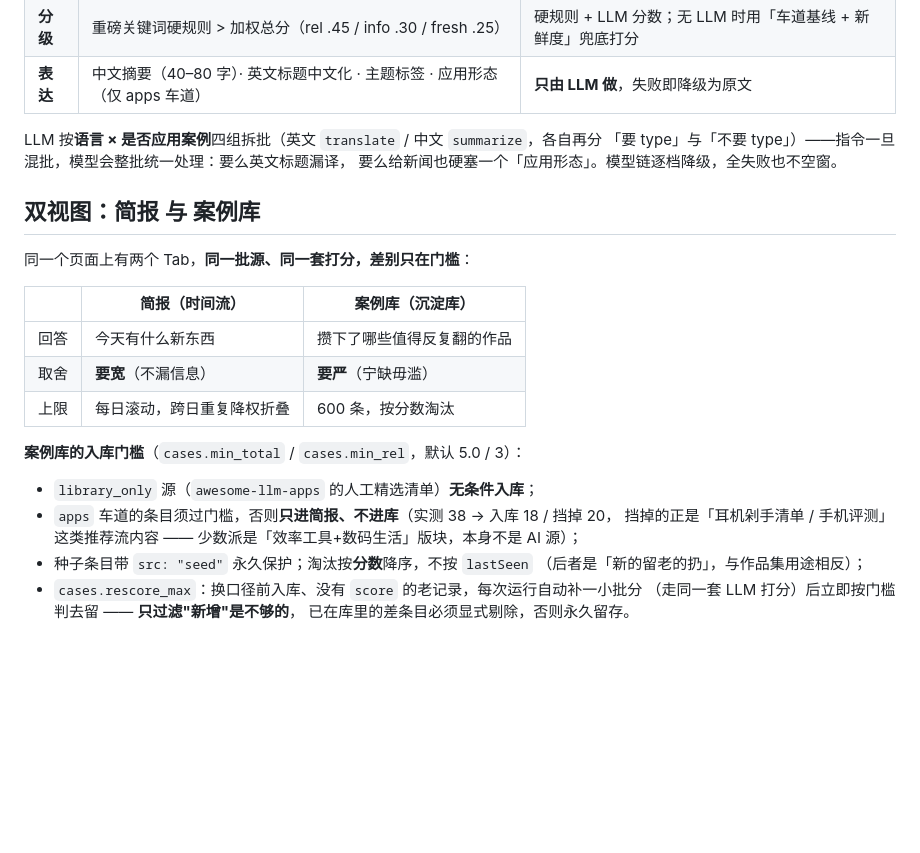
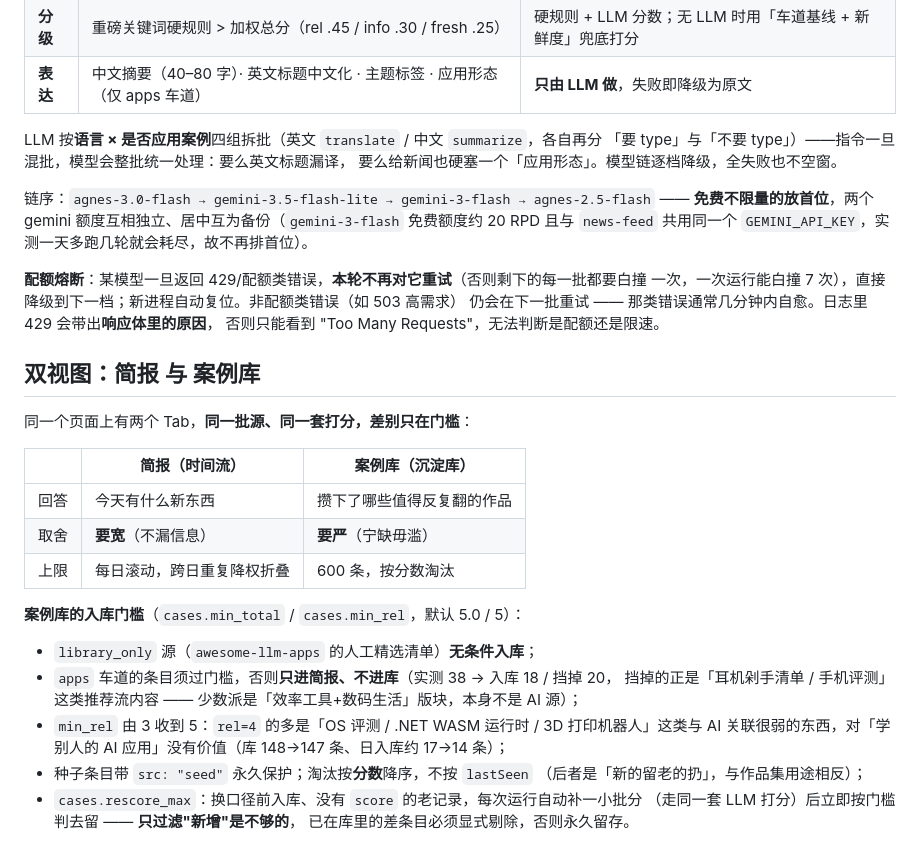
Before and after one commit to homjanon/ai-radar, a Markdown page: README.md, the part around the change. Drawn GitHub-style; blank space fills up the shorter version.

Commit message:
docs(readme): 补模型链序与配额熔断说明；案例库 min_rel 默认值同步为 5

```diff
--- a/README.md
+++ b/README.md
@@ -50,6 +50,15 @@ LLM 按**语言 × 是否应用案例**四组拆批（英文 `translate` / 中
 「要 type」与「不要 type」）——指令一旦混批，模型会整批统一处理：要么英文标题漏译，
 要么给新闻也硬塞一个「应用形态」。模型链逐档降级，全失败也不空窗。
 
+链序：`agnes-3.0-flash → gemini-3.5-flash-lite → gemini-3-flash → agnes-2.5-flash` ——
+**免费不限量的放首位**，两个 gemini 额度互相独立、居中互为备份（`gemini-3-flash` 免费额度约
+20 RPD 且与 `news-feed` 共用同一个 `GEMINI_API_KEY`，实测一天多跑几轮就会耗尽，故不再排首位）。
+
+**配额熔断**：某模型一旦返回 429/配额类错误，**本轮不再对它重试**（否则剩下的每一批都要白撞
+一次，一次运行能白撞 7 次），直接降级到下一档；新进程自动复位。非配额类错误（如 503 高需求）
+仍会在下一批重试 —— 那类错误通常几分钟内自愈。日志里 429 会带出**响应体里的原因**，
+否则只能看到 "Too Many Requests"，无法判断是配额还是限速。
+
 ## 双视图：简报 与 案例库
 
 同一个页面上有两个 Tab，**同一批源、同一套打分，差别只在门槛**：
@@ -60,11 +69,13 @@ LLM 按**语言 × 是否应用案例**四组拆批（英文 `translate` / 中
 | 取舍 | **要宽**（不漏信息） | **要严**（宁缺毋滥） |
 | 上限 | 每日滚动，跨日重复降权折叠 | 600 条，按分数淘汰 |
 
-**案例库的入库门槛**（`cases.min_total` / `cases.min_rel`，默认 5.0 / 3）：
+**案例库的入库门槛**（`cases.min_total` / `cases.min_rel`，默认 5.0 / 5）：
 
 - `library_only` 源（`awesome-llm-apps` 的人工精选清单）**无条件入库**；
 - `apps` 车道的条目须过门槛，否则**只进简报、不进库**（实测 38 → 入库 18 / 挡掉 20，
   挡掉的正是「耳机剁手清单 / 手机评测」这类推荐流内容 —— 少数派是「效率工具+数码生活」版块，本身不是 AI 源）；
+- `min_rel` 由 3 收到 5：`rel=4` 的多是「OS 评测 / .NET WASM 运行时 / 3D 打印机器人」这类与
+  AI 关联很弱的东西，对「学别人的 AI 应用」没有价值（库 148→147 条、日入库约 17→14 条）；
 - 种子条目带 `src: "seed"` 永久保护；淘汰按**分数**降序，不按 `lastSeen`
   （后者是「新的留老的扔」，与作品集用途相反）；
 - `cases.rescore_max`：换口径前入库、没有 `score` 的老记录，每次运行自动补一小批分
```
